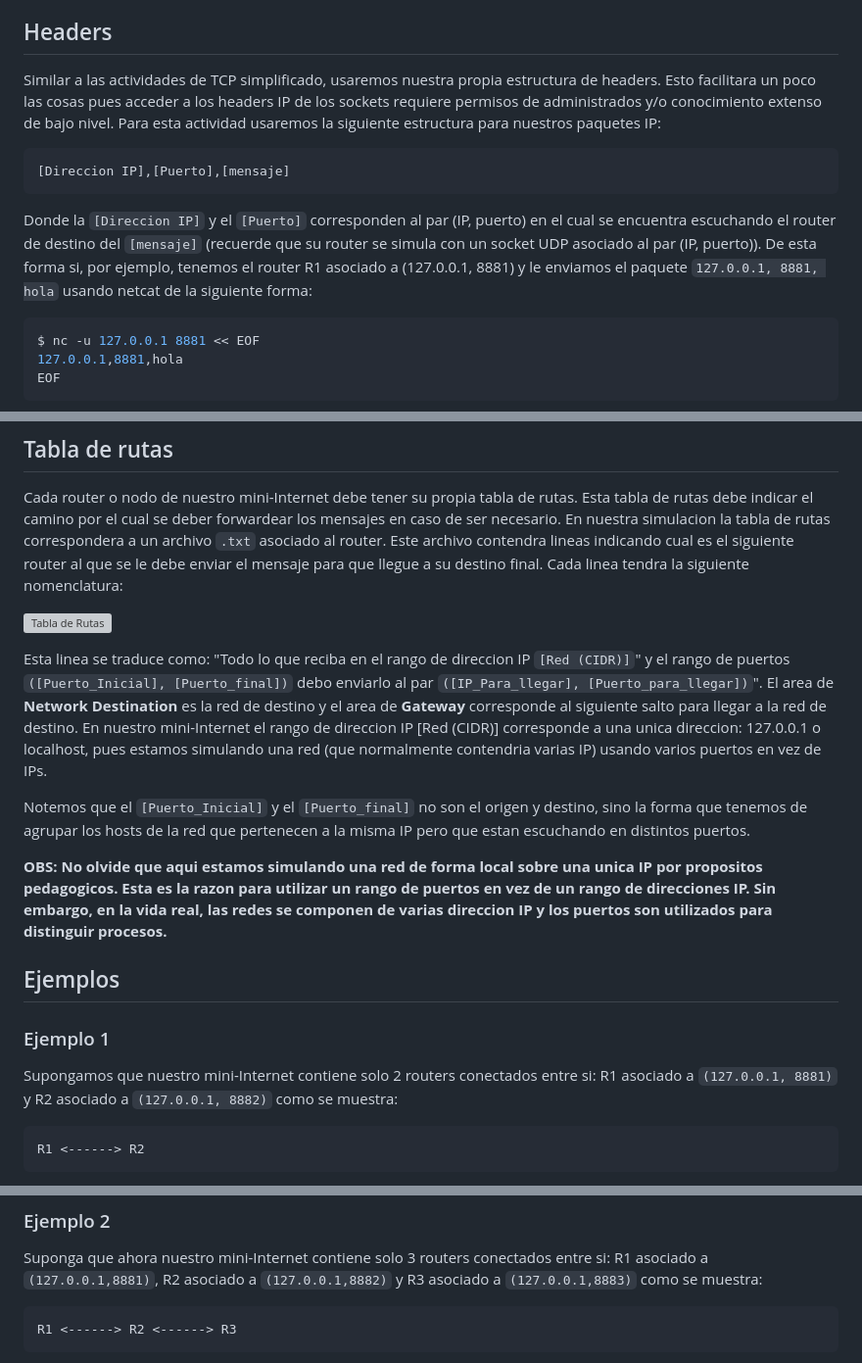
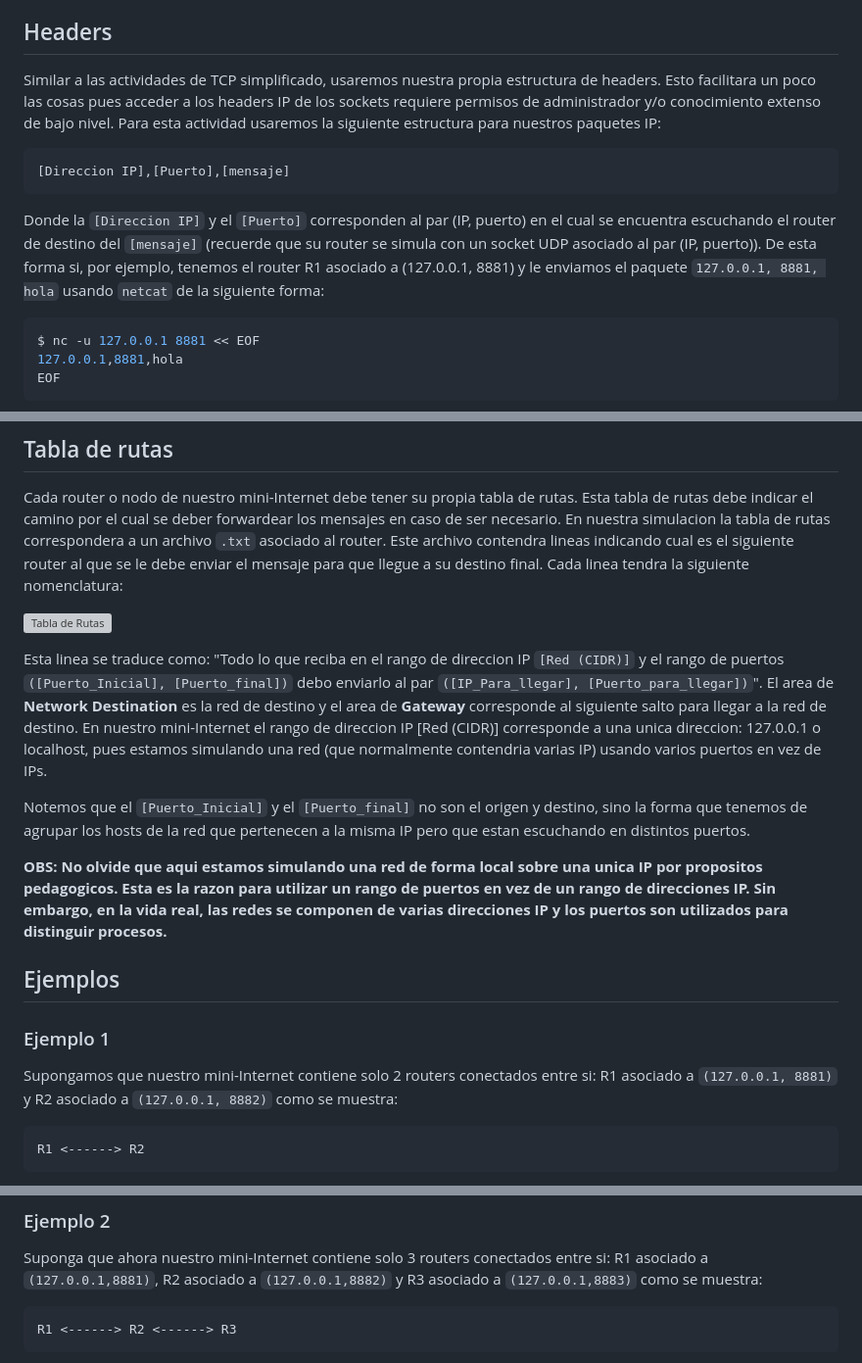
Before and after one commit to init-nahuel/redes, a Markdown page: ejemplos_por_materia/redes_y_ruteo/resumen.md, 3 parts joined by grey strips. Shown at 98% size. Drawn GitHub-style; grey boxes are pictures that could not be loaded.

Commit message:
fix: some typos

````diff
--- a/ejemplos_por_materia/redes_y_ruteo/resumen.md
+++ b/ejemplos_por_materia/redes_y_ruteo/resumen.md
@@ -10,13 +10,13 @@ En nuestro mini-Internet simularemos una red de forma local sobre una unica IP p
 
 ## Headers
 
-Similar a las actividades de TCP simplificado, usaremos nuestra propia estructura de headers. Esto facilitara un poco las cosas pues acceder a los headers IP de los sockets requiere permisos de administrados y/o conocimiento extenso de bajo nivel. Para esta actividad usaremos la siguiente estructura para nuestros paquetes IP:
+Similar a las actividades de TCP simplificado, usaremos nuestra propia estructura de headers. Esto facilitara un poco las cosas pues acceder a los headers IP de los sockets requiere permisos de administrador y/o conocimiento extenso de bajo nivel. Para esta actividad usaremos la siguiente estructura para nuestros paquetes IP:
 
 ```bash
 [Direccion IP],[Puerto],[mensaje]
 ```
 
-Donde la `[Direccion IP]` y el `[Puerto]` corresponden al par (IP, puerto) en el cual se encuentra escuchando el router de destino del `[mensaje]` (recuerde que su router se simula con un socket UDP asociado al par (IP, puerto)). De esta forma si, por ejemplo, tenemos el router R1 asociado a (127.0.0.1, 8881) y le enviamos el paquete `127.0.0.1, 8881, hola` usando netcat de la siguiente forma:
+Donde la `[Direccion IP]` y el `[Puerto]` corresponden al par (IP, puerto) en el cual se encuentra escuchando el router de destino del `[mensaje]` (recuerde que su router se simula con un socket UDP asociado al par (IP, puerto)). De esta forma si, por ejemplo, tenemos el router R1 asociado a (127.0.0.1, 8881) y le enviamos el paquete `127.0.0.1, 8881, hola` usando `netcat` de la siguiente forma:
 
 ```bash
 $ nc -u 127.0.0.1 8881 << EOF
@@ -34,11 +34,11 @@ Cada router o nodo de nuestro mini-Internet debe tener su propia tabla de rutas.
 
 ![Tabla de Rutas](./imgs/tabla_ruta.png)
 
-Esta linea se traduce como: "Todo lo que reciba en el rango de direccion IP `[Red (CIDR)]`" y el rango de puertos `([Puerto_Inicial], [Puerto_final])` debo enviarlo al par `([IP_Para_llegar], [Puerto_para_llegar])`". El area de **Network Destination** es la red de destino y el area de **Gateway** corresponde al siguiente salto para llegar a la red de destino. En nuestro mini-Internet el rango de direccion IP [Red (CIDR)] corresponde a una unica direccion: 127.0.0.1 o localhost, pues estamos simulando una red (que normalmente contendria varias IP) usando varios puertos en vez de IPs.
+Esta linea se traduce como: "Todo lo que reciba en el rango de direccion IP `[Red (CIDR)]` y el rango de puertos `([Puerto_Inicial], [Puerto_final])` debo enviarlo al par `([IP_Para_llegar], [Puerto_para_llegar])`". El area de **Network Destination** es la red de destino y el area de **Gateway** corresponde al siguiente salto para llegar a la red de destino. En nuestro mini-Internet el rango de direccion IP [Red (CIDR)] corresponde a una unica direccion: 127.0.0.1 o localhost, pues estamos simulando una red (que normalmente contendria varias IP) usando varios puertos en vez de IPs.
 
 Notemos que el `[Puerto_Inicial]` y el `[Puerto_final]` no son el origen y destino, sino la forma que tenemos de agrupar los hosts de la red que pertenecen a la misma IP pero que estan escuchando en distintos puertos.
 
-**OBS: No olvide que aqui estamos simulando una red de forma local sobre una unica IP por propositos pedagogicos. Esta es la razon para utilizar un rango de puertos en vez de un rango de direcciones IP. Sin embargo, en la vida real, las redes se componen de varias direccion IP y los puertos son utilizados para distinguir procesos.**
+**OBS: No olvide que aqui estamos simulando una red de forma local sobre una unica IP por propositos pedagogicos. Esta es la razon para utilizar un rango de puertos en vez de un rango de direcciones IP. Sin embargo, en la vida real, las redes se componen de varias direcciones IP y los puertos son utilizados para distinguir procesos.**
 
 ## Ejemplos
 
@@ -46,7 +46,7 @@ Notemos que el `[Puerto_Inicial]` y el `[Puerto_final]` no son el origen y desti
 
 Supongamos que nuestro mini-Internet contiene solo 2 routers conectados entre si: R1 asociado a `(127.0.0.1, 8881)` y R2 asociado a `(127.0.0.1, 8882)` como se muestra:
 
-```
+```txt
 R1 <------> R2
 ```
 
@@ -82,7 +82,7 @@ El router R1 va a ver que el paquete no es para el, asi que va amirar su tabla d
 
 Suponga que ahora nuestro mini-Internet contiene solo 3 routers conectados entre si: R1 asociado a `(127.0.0.1,8881)`, R2 asociado a `(127.0.0.1,8882)` y R3 asociado a `(127.0.0.1,8883)` como se muestra:
 
-```bash
+```txt
 R1 <------> R2 <------> R3
 ```
 
````
